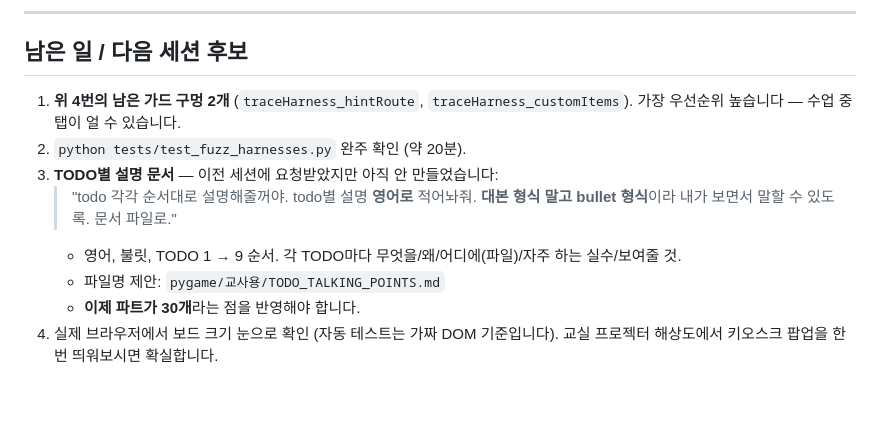
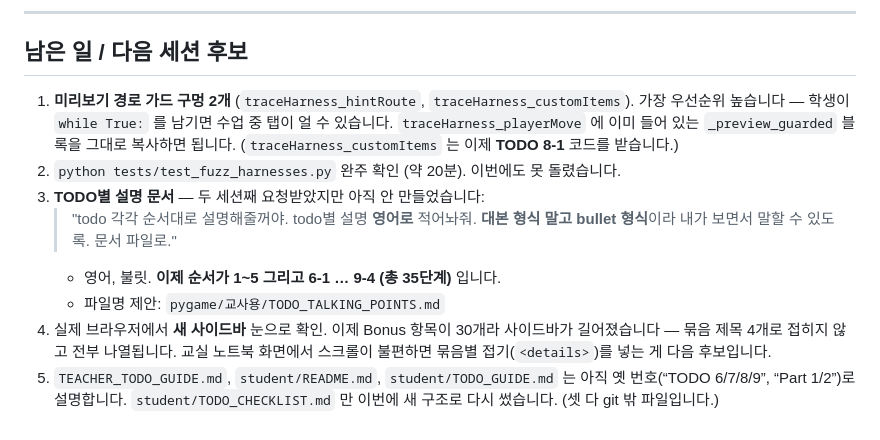
Before and after one commit to chaeyoung999/dijkstra-maze-web, a Markdown page: HANDOFF.md, the part around the change. Drawn GitHub-style; blank space fills up the shorter version.

Commit message:
Update HANDOFF's remaining-work list for the new 35-step structure
Co-Authored-By: Claude Sonnet 5 <noreply@anthropic.com>

```diff
--- a/HANDOFF.md
+++ b/HANDOFF.md
@@ -327,14 +327,19 @@ pygame/
 
 ## 남은 일 / 다음 세션 후보
 
-1. **위 4번의 남은 가드 구멍 2개** (`traceHarness_hintRoute`, `traceHarness_customItems`).
-   가장 우선순위 높습니다 — 수업 중 탭이 얼 수 있습니다.
-2. `python tests/test_fuzz_harnesses.py` 완주 확인 (약 20분).
-3. **TODO별 설명 문서** — 이전 세션에 요청받았지만 아직 안 만들었습니다:
+1. **미리보기 경로 가드 구멍 2개** (`traceHarness_hintRoute`, `traceHarness_customItems`).
+   가장 우선순위 높습니다 — 학생이 `while True:` 를 남기면 수업 중 탭이 얼 수 있습니다.
+   `traceHarness_playerMove` 에 이미 들어 있는 `_preview_guarded` 블록을 그대로 복사하면 됩니다.
+   (`traceHarness_customItems` 는 이제 **TODO 8-1** 코드를 받습니다.)
+2. `python tests/test_fuzz_harnesses.py` 완주 확인 (약 20분). 이번에도 못 돌렸습니다.
+3. **TODO별 설명 문서** — 두 세션째 요청받았지만 아직 안 만들었습니다:
    > "todo 각각 순서대로 설명해줄꺼야. todo별 설명 **영어로** 적어놔줘.
    >  **대본 형식 말고 bullet 형식**이라 내가 보면서 말할 수 있도록. 문서 파일로."
-   - 영어, 불릿, TODO 1 → 9 순서. 각 TODO마다 무엇을/왜/어디에(파일)/자주 하는 실수/보여줄 것.
+   - 영어, 불릿. **이제 순서가 1~5 그리고 6-1 … 9-4 (총 35단계)** 입니다.
    - 파일명 제안: `pygame/교사용/TODO_TALKING_POINTS.md`
-   - **이제 파트가 30개**라는 점을 반영해야 합니다.
-4. 실제 브라우저에서 보드 크기 눈으로 확인 (자동 테스트는 가짜 DOM 기준입니다).
-   교실 프로젝터 해상도에서 키오스크 팝업을 한 번 띄워보시면 확실합니다.
+4. 실제 브라우저에서 **새 사이드바** 눈으로 확인. 이제 Bonus 항목이 30개라
+   사이드바가 길어졌습니다 — 묶음 제목 4개로 접히지 않고 전부 나열됩니다.
+   교실 노트북 화면에서 스크롤이 불편하면 묶음별 접기(`<details>`)를 넣는 게 다음 후보입니다.
+5. `TEACHER_TODO_GUIDE.md`, `student/README.md`, `student/TODO_GUIDE.md` 는 아직
+   옛 번호(“TODO 6/7/8/9”, “Part 1/2”)로 설명합니다. `student/TODO_CHECKLIST.md` 만
+   이번에 새 구조로 다시 썼습니다. (셋 다 git 밖 파일입니다.)
```
